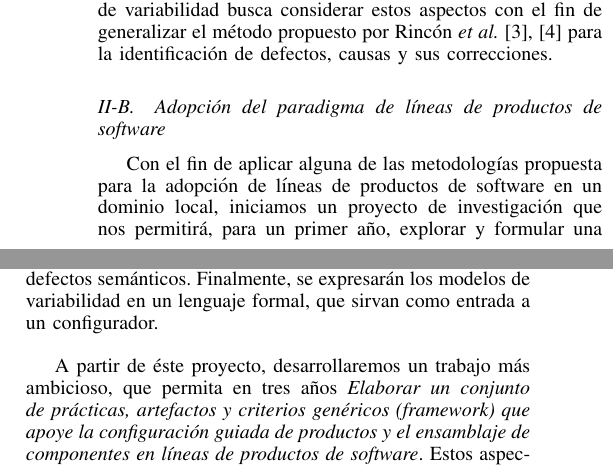
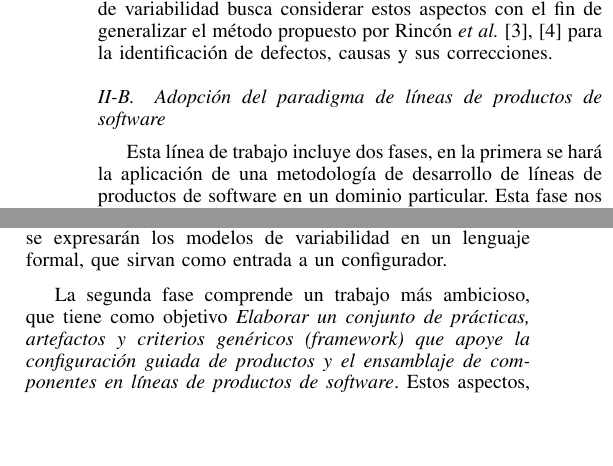
Before and after one commit to lufe089/articuloRevasoft, a LaTeX paper (ArticuloRevasoft/ForoVariabilidad-2014.tex): two parts of the columns of page 2 of 3, joined at a grey line, cut so that both start at the same text, the shorter picture padded with empty space. Compiled offline with pdfLaTeX; the source files are stored in an older character set and shown here as Unicode.

Commit message:
Cambios párrafos 1 y 2 de sección II-B

```diff
--- a/ArticuloRevasoft/ForoVariabilidad-2014.tex
+++ b/ArticuloRevasoft/ForoVariabilidad-2014.tex
@@ -272,9 +272,10 @@ de defectos, causas y sus correcciones.
 
 \subsection{Adopción del paradigma de líneas de productos de software }
 \label{subSec:adopcionParadigma}
-Con el fin de aplicar alguna de las metodologías propuesta para la adopción de
-líneas de productos de software en un dominio local, iniciamos un proyecto de
-investigación que nos permitirá, para un primer año, explorar y formular una
+
+Esta l\'{i}nea de trabajo incluye dos fases, en la primera se har\'{a} la aplicaci\'{o}n de
+una metodolog\'{i}a de desarrollo de
+l\'{i}neas de productos de software en un dominio particular. Esta fase nos permitirá, explorar y formular una
 línea de productos de software, donde se evaluarán diferentes dominios para
 seleccionar aquel sobre el cual se desarrollará la LPS. Se definirán los
 requerimientos y el modelo conceptual de la LPS, y el modelo de variabilidad que
@@ -284,8 +285,8 @@ garantizar que éstos se encuentren libres de defectos semánticos. Finalmente,
 expresarán los modelos de variabilidad en un lenguaje formal, que sirvan como
 entrada a un configurador.
 
-A partir de éste proyecto, desarrollaremos un trabajo más ambicioso, que permita
-en tres años \textit{Elaborar un conjunto de prácticas, artefactos y criterios
+La segunda fase comprende un trabajo más ambicioso, que tiene como objetivo
+ \textit{Elaborar un conjunto de prácticas, artefactos y criterios
 genéricos (framework) que apoye la configuración guiada de productos y el
 ensamblaje de componentes en líneas de productos de software}. Estos aspectos,
 la configuración y el  ensamblaje de productos de software, son fundamentales en
```
Also changed, not shown: ArticuloRevasoft/ForoVariabilidad-2014.pdf, ArticuloRevasoft/ForoVariabilidad-2014.tex (2 more changed lines).
